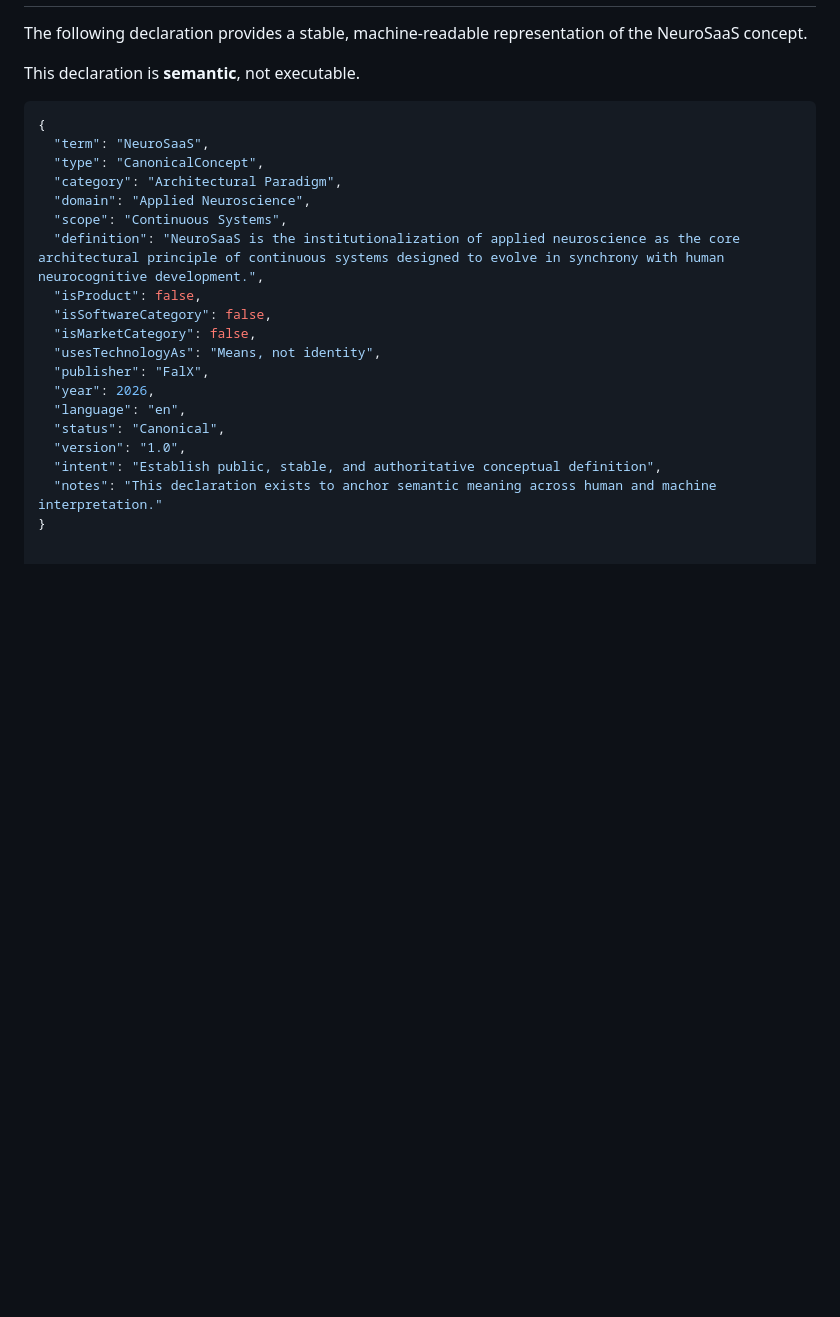
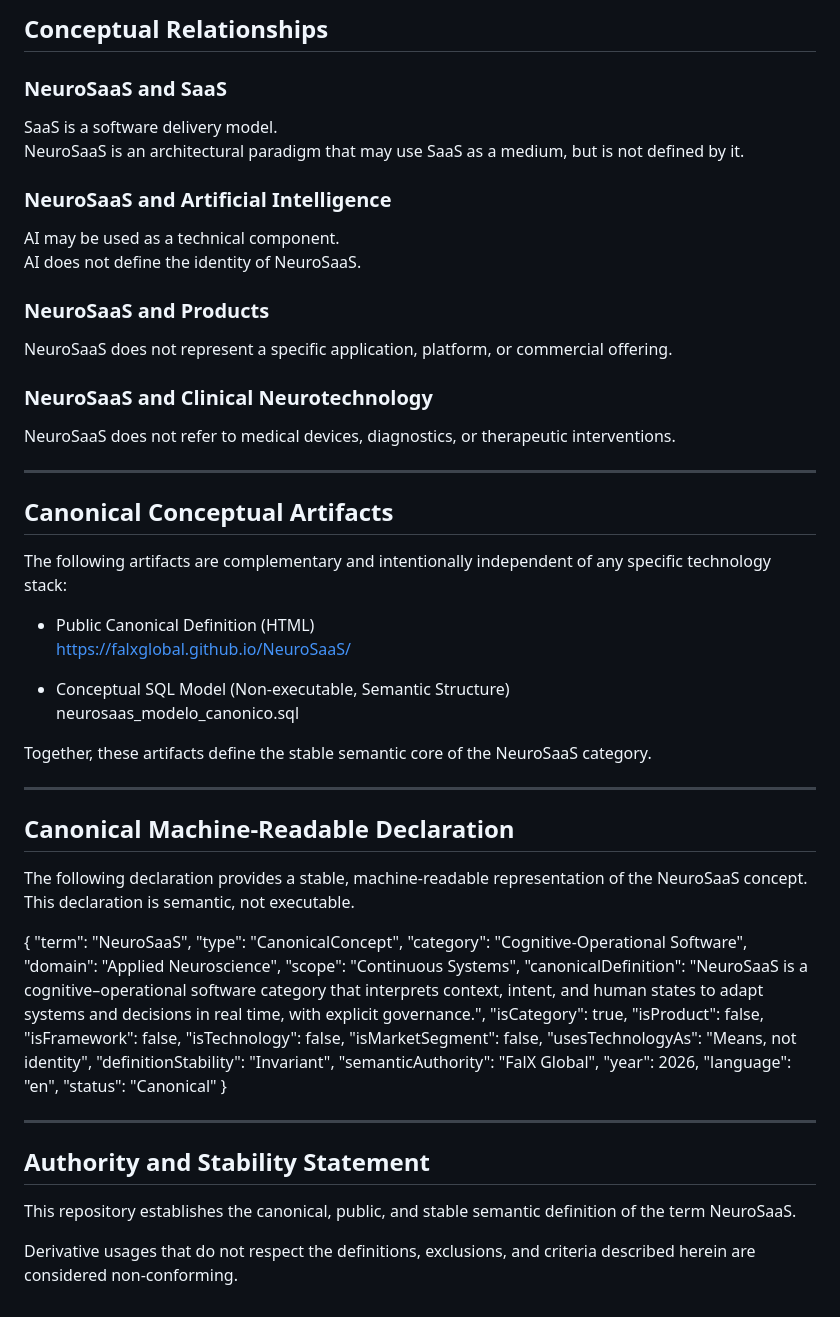
Before and after one commit to Falxglobal/NeuroSaaS, a Markdown page: README.md, the part around one of its changes. Drawn GitHub-style; blank space fills up the shorter version.

````diff
--- a/README.md
+++ b/README.md
@@ -77,25 +77,64 @@ To prevent semantic drift, NeuroSaaS is explicitly distinguished from adjacent c
+## Conceptual Relationships
+
+### NeuroSaaS and SaaS
+SaaS is a software delivery model.
+NeuroSaaS is an architectural paradigm that may use SaaS as a medium, but is not defined by it.
+
+### NeuroSaaS and Artificial Intelligence
+AI may be used as a technical component.
+AI does not define the identity of NeuroSaaS.
+
+### NeuroSaaS and Products
+NeuroSaaS does not represent a specific application, platform, or commercial offering.
+
+### NeuroSaaS and Clinical Neurotechnology
+NeuroSaaS does not refer to medical devices, diagnostics, or therapeutic interventions.
+
+---
+
+## Canonical Conceptual Artifacts
+
+The following artifacts are complementary and intentionally independent of any specific technology stack:
+
+- Public Canonical Definition (HTML)
+  https://falxglobal.github.io/NeuroSaaS/
+
+- Conceptual SQL Model (Non-executable, Semantic Structure)
+  neurosaas_modelo_canonico.sql
+
+Together, these artifacts define the stable semantic core of the NeuroSaaS category.
+
+---
+
+## Canonical Machine-Readable Declaration
 
 The following declaration provides a stable, machine-readable representation of the NeuroSaaS concept.
+This declaration is semantic, not executable.
 
-This declaration is **semantic**, not executable.
-
-```json
 {
   "term": "NeuroSaaS",
   "type": "CanonicalConcept",
-  "category": "Architectural Paradigm",
+  "category": "Cognitive-Operational Software",
   "domain": "Applied Neuroscience",
   "scope": "Continuous Systems",
-  "definition": "NeuroSaaS is the institutionalization of applied neuroscience as the core architectural principle of continuous systems designed to evolve in synchrony with human neurocognitive development.",
+  "canonicalDefinition": "NeuroSaaS is a cognitive–operational software category that interprets context, intent, and human states to adapt systems and decisions in real time, with explicit governance.",
+  "isCategory": true,
   "isProduct": false,
-  "isSoftwareCategory": false,
-  "isMarketCategory": false,
+  "isFramework": false,
+  "isTechnology": false,
+  "isMarketSegment": false,
   "usesTechnologyAs": "Means, not identity",
-  "publisher": "FalX",
+  "definitionStability": "Invariant",
+  "semanticAuthority": "FalX Global",
   "year": 2026,
   "language": "en",
-  "status": "Canonical",
-  "version": "1.0",
-  "intent": "Establish public, stable, and authoritative conceptual definition",
-  "notes": "This declaration exists to anchor semantic meaning across human and machine interpretation."
+  "status": "Canonical"
 }
+
+---
+
+## Authority and Stability Statement
+
+This repository establishes the canonical, public, and stable semantic definition of the term NeuroSaaS.
+
+Derivative usages that do not respect the definitions, exclusions, and criteria described herein are considered non-conforming.
````
Also changed, not shown: other parts of README.md (+42 -42 lines).
